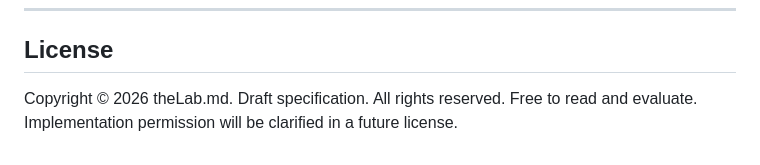
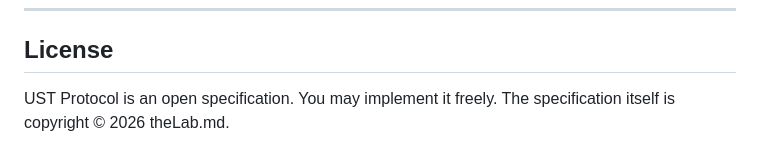
Before and after one commit to thelabmd/UST, a Markdown page: README.md, the part around the change. Rendered like a GitHub page.

```diff
--- a/README.md
+++ b/README.md
@@ -732,6 +732,4 @@ UST defines a simple, decentralized way for domains to publish machine-readable
 
 ## License
 
-Copyright © 2026 theLab.md.
-Draft specification. All rights reserved.
-Free to read and evaluate. Implementation permission will be clarified in a future license.
+UST Protocol is an open specification. You may implement it freely. The specification itself is copyright © 2026 theLab.md.
```
